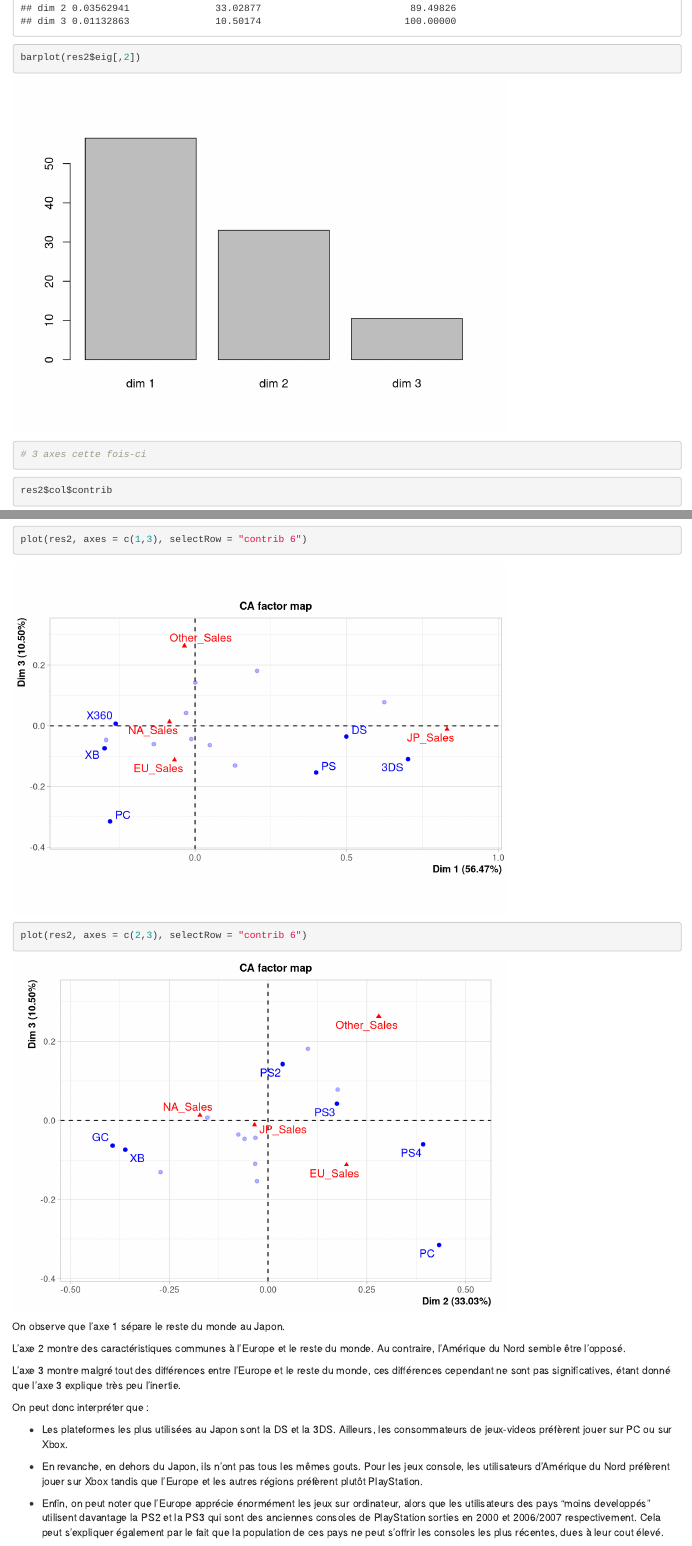
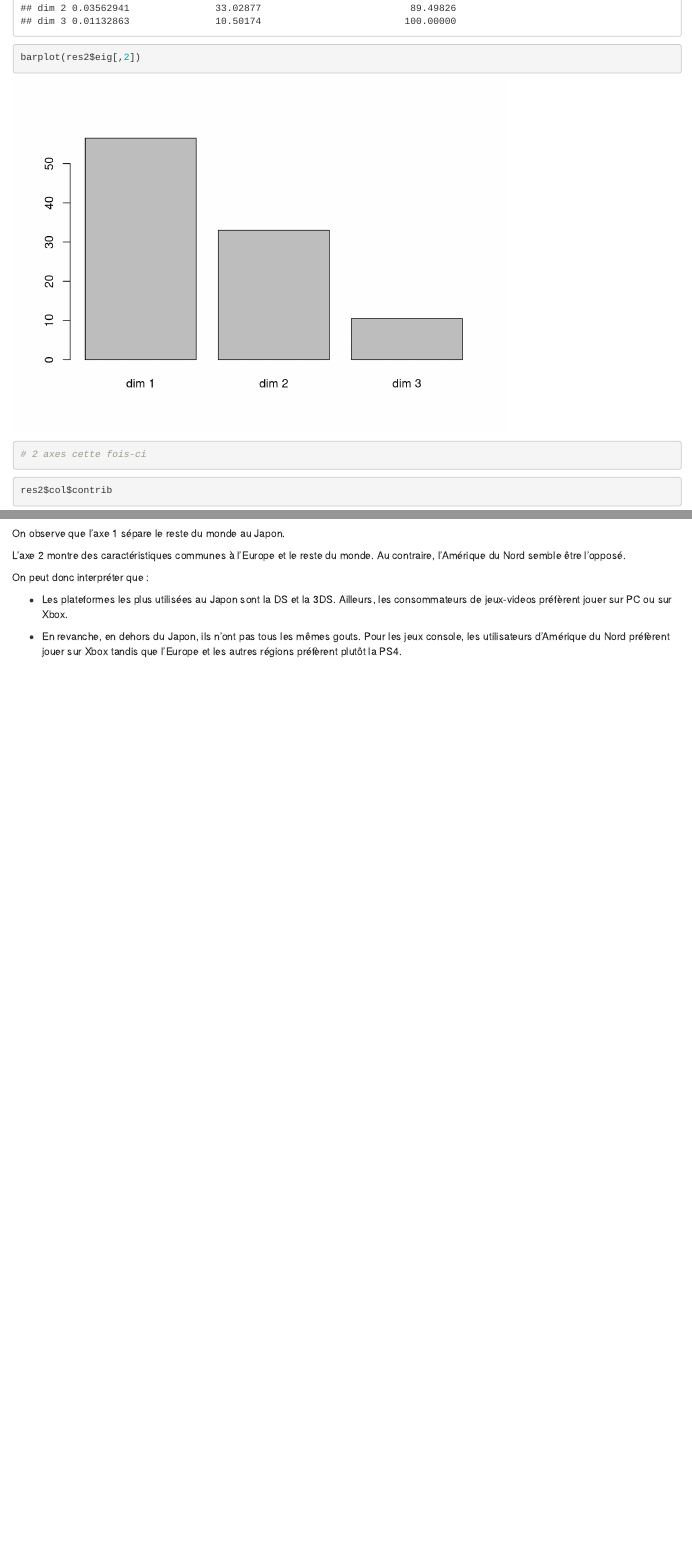
Before and after one commit to PascalPhamMAIN/VideoGamesSales, an R Markdown document (afc_projet.Rmd): the page in a window 1100 px wide, from 15870 px down, and a second part further down, joined at a grey line. Rendered offline with R 4.5, knitr and Pandoc, with nearby package versions; code that draws random numbers runs with fixed seeds of ours.

Commit message:
afc maj v99

````diff
--- a/afc_projet.Rmd
+++ b/afc_projet.Rmd
@@ -204,7 +204,7 @@
 ```{r}
 res2$eig
 barplot(res2$eig[,2])
-# 3 axes cette fois-ci
+# 2 axes cette fois-ci
 ```
 
 ```{r}
@@ -220,20 +219,9 @@
-plot(res2, axes = c(1,3), selectRow = "contrib 6")
-```
-
-```{r}
-plot(res2, axes = c(2,3), selectRow = "contrib 6")
-```
-
 On observe que l'axe 1 sépare le reste du monde au Japon.
 
 L'axe 2 montre des caractéristiques communes à l'Europe et le reste du monde. Au contraire, l'Amérique du Nord semble être l'opposé.
-
-L'axe 3 montre malgré tout des différences entre l'Europe et le reste du monde, ces différences cependant ne sont pas significatives, étant donné que l'axe 3 explique très peu l'inertie.
 
 On peut donc interpréter que :
 
 -   Les plateformes les plus utilisées au Japon sont la DS et la 3DS. Ailleurs, les consommateurs de jeux-videos préfèrent jouer sur PC ou sur Xbox.
 
--   En revanche, en dehors du Japon, ils n'ont pas tous les mêmes gouts. Pour les jeux console, les utilisateurs d'Amérique du Nord préfèrent jouer sur Xbox tandis que l'Europe et les autres régions préfèrent plutôt PlayStation.
-
--   Enfin, on peut noter que l'Europe apprécie énormément les jeux sur ordinateur, alors que les utilisateurs des pays "moins developpés" utilisent davantage la PS2 et la PS3 qui sont des anciennes consoles de PlayStation sorties en 2000 et 2006/2007 respectivement. Cela peut s'expliquer également par le fait que la population de ces pays ne peut s'offrir les consoles les plus récentes, dues à leur cout élevé.
+-   En revanche, en dehors du Japon, ils n'ont pas tous les mêmes gouts. Pour les jeux console, les utilisateurs d'Amérique du Nord préfèrent jouer sur Xbox tandis que l'Europe et les autres régions préfèrent plutôt la PS4.
````
Also changed, not shown: afc_projet.Rmd (1 more changed lines).
